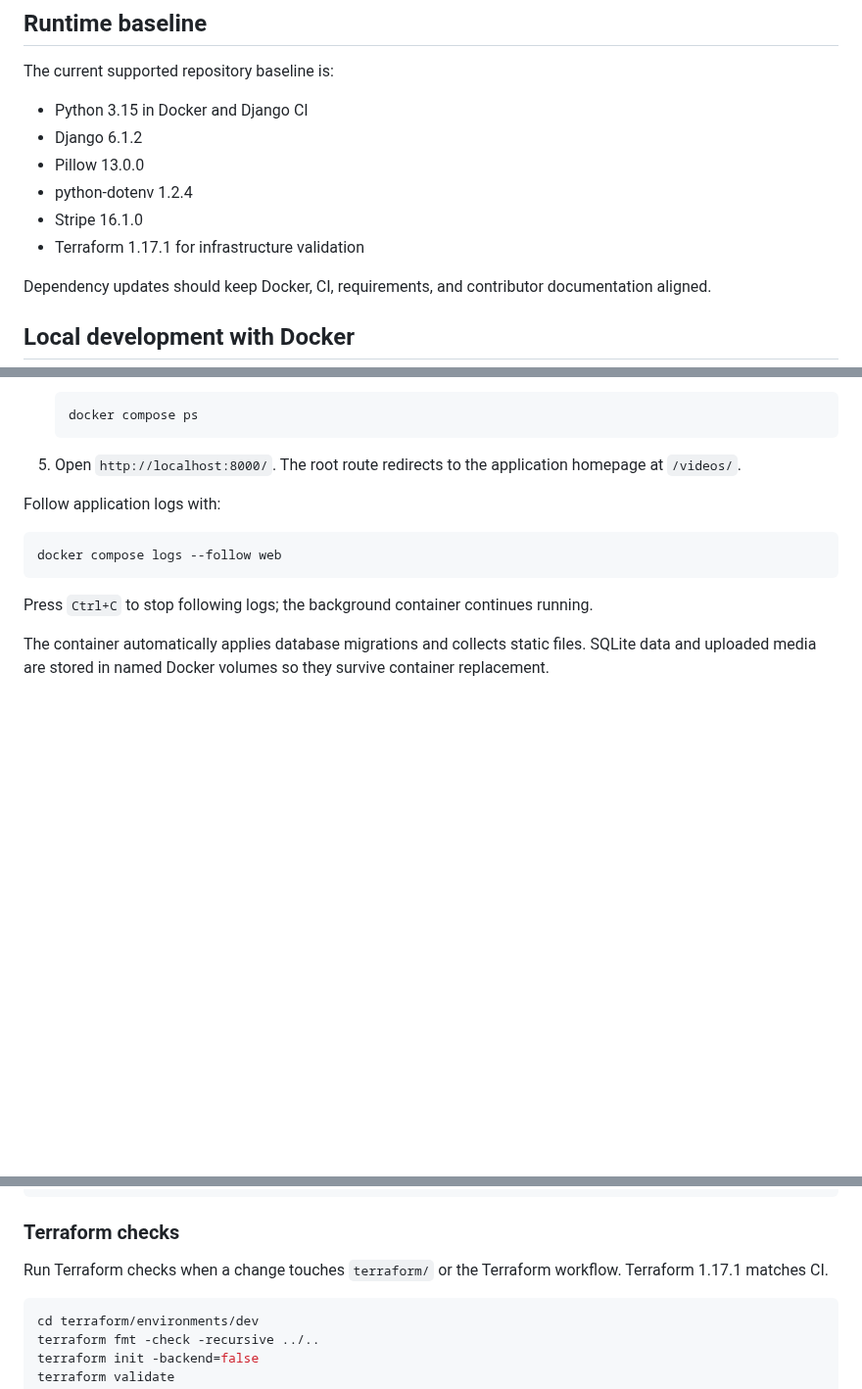
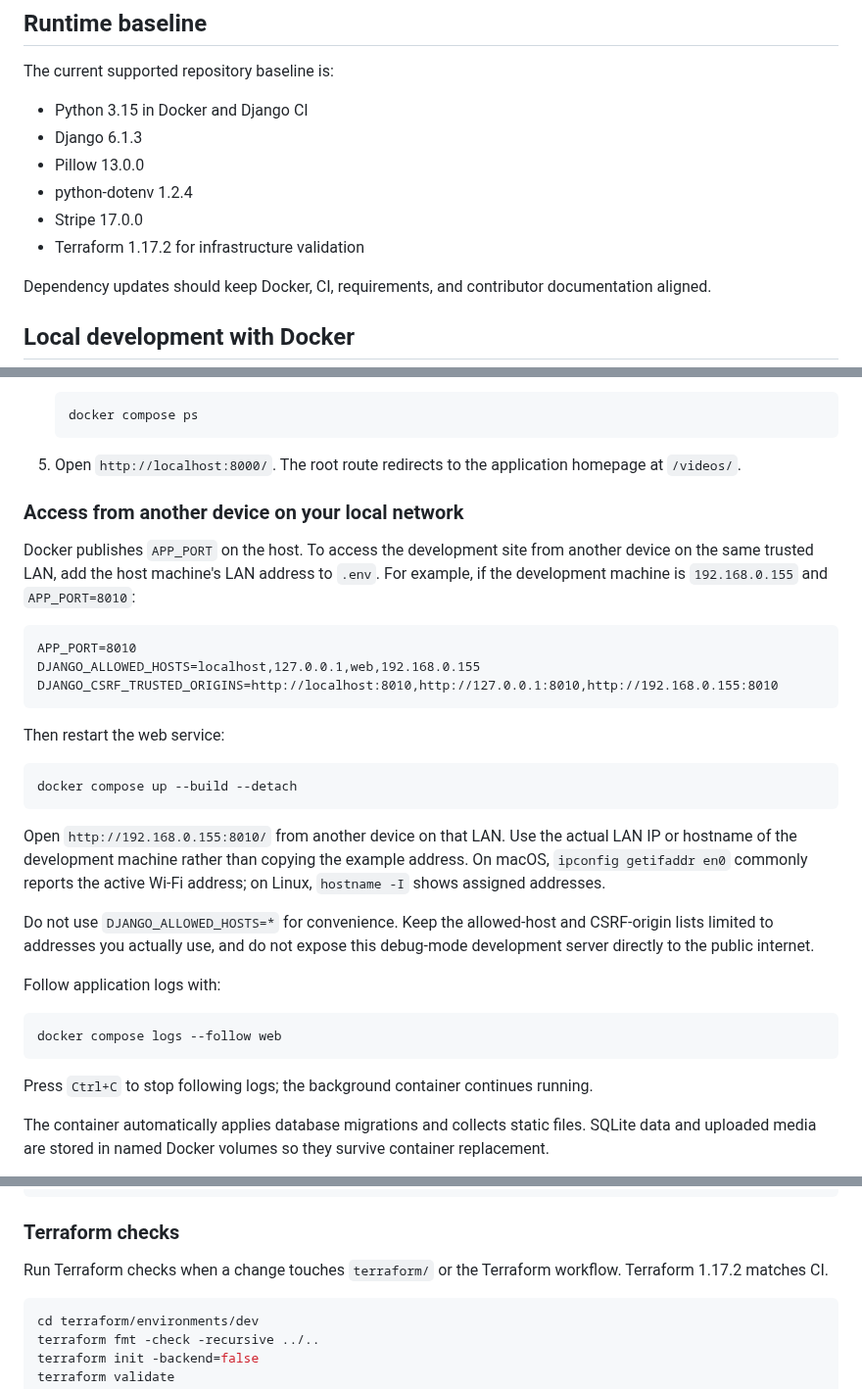
Before and after one commit to drakeg/ytclone, a Markdown page: README.md, 3 parts joined by grey strips. Shown at 98% size. GitHub-like rendering; blank space fills up the shorter version.

Commit message:
docs: document LAN Docker access and runtime baseline

````diff
--- a/README.md
+++ b/README.md
@@ -61,11 +61,11 @@ A Django-based video-sharing application being modernized into a secure, low-cos
 The current supported repository baseline is:
 
 - Python 3.15 in Docker and Django CI
-- Django 6.1.2
+- Django 6.1.3
 - Pillow 13.0.0
 - python-dotenv 1.2.4
-- Stripe 16.1.0
-- Terraform 1.17.1 for infrastructure validation
+- Stripe 17.0.0
+- Terraform 1.17.2 for infrastructure validation
 
 Dependency updates should keep Docker, CI, requirements, and contributor documentation aligned.
 
@@ -96,6 +96,26 @@ Dependency updates should keep Docker, CI, requirements, and contributor documen
    ```
 
 5. Open `http://localhost:8000/`. The root route redirects to the application homepage at `/videos/`.
+
+### Access from another device on your local network
+
+Docker publishes `APP_PORT` on the host. To access the development site from another device on the same trusted LAN, add the host machine's LAN address to `.env`. For example, if the development machine is `192.168.0.155` and `APP_PORT=8010`:
+
+```text
+APP_PORT=8010
+DJANGO_ALLOWED_HOSTS=localhost,127.0.0.1,web,192.168.0.155
+DJANGO_CSRF_TRUSTED_ORIGINS=http://localhost:8010,http://127.0.0.1:8010,http://192.168.0.155:8010
+```
+
+Then restart the web service:
+
+```bash
+docker compose up --build --detach
+```
+
+Open `http://192.168.0.155:8010/` from another device on that LAN. Use the actual LAN IP or hostname of the development machine rather than copying the example address. On macOS, `ipconfig getifaddr en0` commonly reports the active Wi-Fi address; on Linux, `hostname -I` shows assigned addresses.
+
+Do not use `DJANGO_ALLOWED_HOSTS=*` for convenience. Keep the allowed-host and CSRF-origin lists limited to addresses you actually use, and do not expose this debug-mode development server directly to the public internet.
 
 Follow application logs with:
 
@@ -238,7 +258,7 @@ ffmpeg -hide_banner -encoders | grep -E 'libx264|aac'
 
 ### Terraform checks
 
-Run Terraform checks when a change touches `terraform/` or the Terraform workflow. Terraform 1.17.1 matches CI.
+Run Terraform checks when a change touches `terraform/` or the Terraform workflow. Terraform 1.17.2 matches CI.
 
 ```bash
 cd terraform/environments/dev
````
